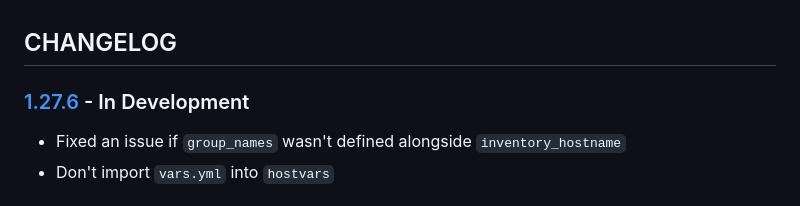
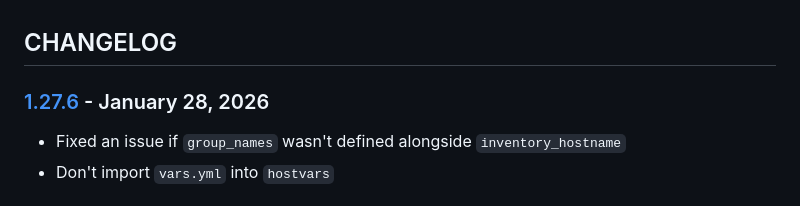
Before and after one commit to cmason3/jinjafx, a Markdown page: CHANGELOG.md, the part around the change. Rendered like a GitHub page.

```diff
--- a/CHANGELOG.md
+++ b/CHANGELOG.md
@@ -1,6 +1,6 @@
 ## CHANGELOG
 
-### [1.27.6] - In Development
+### [1.27.6] - January 28, 2026
 - Fixed an issue if `group_names` wasn't defined alongside `inventory_hostname`
 - Don't import `vars.yml` into `hostvars`
 
```
